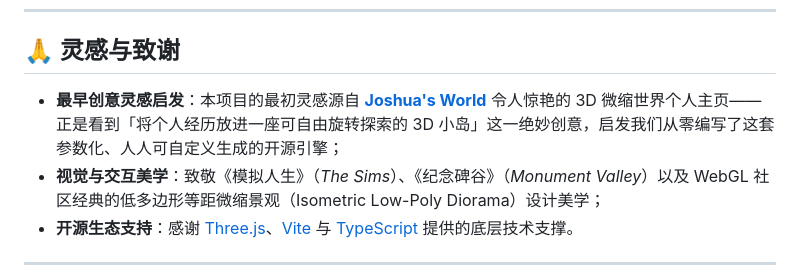
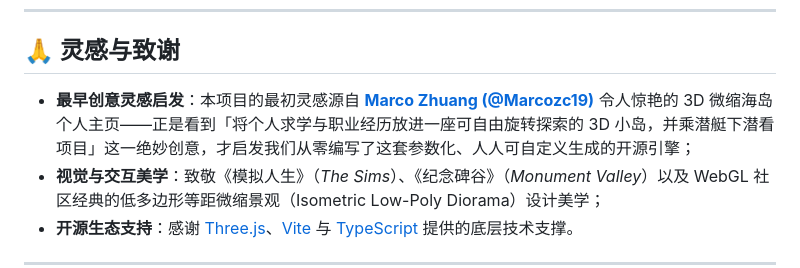
Before and after one commit to jasonz-ai/3d-island, a Markdown page: README.md, the part around the change. GitHub-like rendering.

```diff
--- a/README.md
+++ b/README.md
@@ -366,7 +366,7 @@ npm run preview
 
 ## 🙏 灵感与致谢
 
-- **最早创意灵感启发**：本项目的最初灵感源自 **[Joshua's World](https://joshuas.world/)** 令人惊艳的 3D 微缩世界个人主页——正是看到「将个人经历放进一座可自由旋转探索的 3D 小岛」这一绝妙创意，启发我们从零编写了这套参数化、人人可自定义生成的开源引擎；
+- **最早创意灵感启发**：本项目的最初灵感源自 **[Marco Zhuang (@Marcozc19)](https://marcozc19.github.io/intro/)** 令人惊艳的 3D 微缩海岛个人主页——正是看到「将个人求学与职业经历放进一座可自由旋转探索的 3D 小岛，并乘潜艇下潜看项目」这一绝妙创意，才启发我们从零编写了这套参数化、人人可自定义生成的开源引擎；
 - **视觉与交互美学**：致敬《模拟人生》（*The Sims*）、《纪念碑谷》（*Monument Valley*）以及 WebGL 社区经典的低多边形等距微缩景观（Isometric Low-Poly Diorama）设计美学；
 - **开源生态支持**：感谢 [Three.js](https://threejs.org/)、[Vite](https://vitejs.dev/) 与 [TypeScript](https://www.typescriptlang.org/) 提供的底层技术支撑。
 
```
Also changed, not shown: README.en.md (+1 -1 lines).
